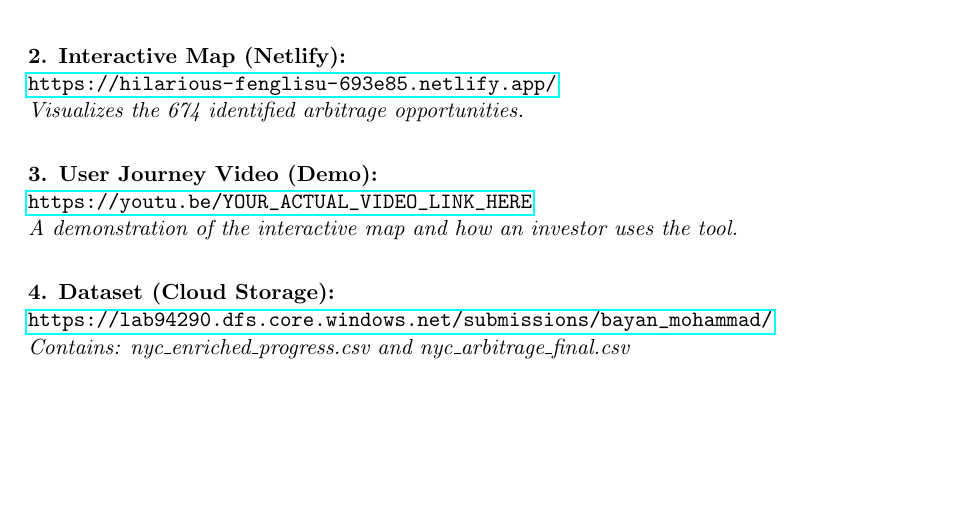
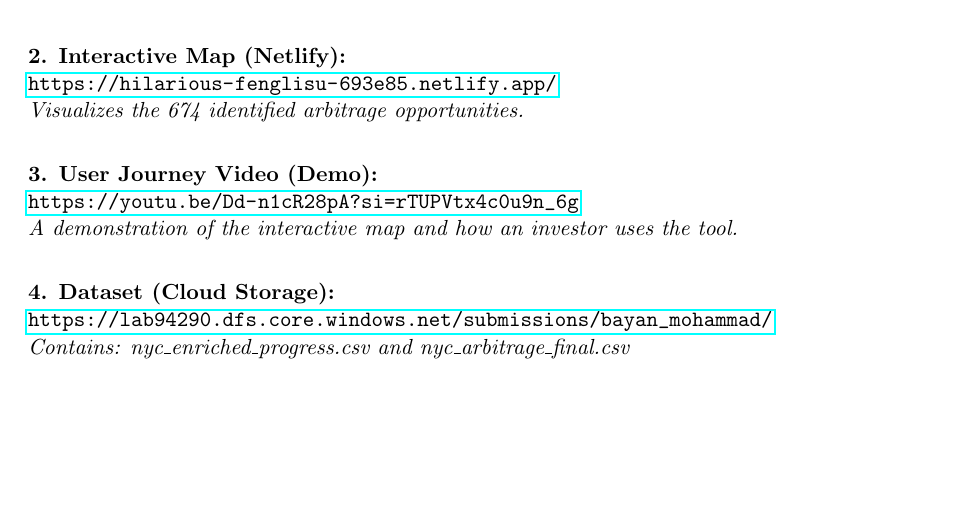
Before and after one commit to MohamedDiab444/ArbitrageCity, a LaTeX paper (FinalReport.tex): part of page 5 of 5, cut so that both start at the same text. Compiled offline with pdfLaTeX.

Commit message:
Add final YouTube demo link to documentation

```diff
--- a/FinalReport.tex
+++ b/FinalReport.tex
@@ -166,7 +166,7 @@ We successfully developed an automated pipeline that solves the real estate "Bli
 \vspace{0.5cm}
 
 \noindent \textbf{3. User Journey Video (Demo):} \\
-\url{https://youtu.be/YOUR_ACTUAL_VIDEO_LINK_HERE} \\ % REPLACE THIS
+\url{https://youtu.be/Dd-n1cR28pA?si=rTUPVtx4c0u9n_6g} \\
 \textit{A demonstration of the interactive map and how an investor uses the tool.}
 
 \vspace{0.5cm}
```
Also changed, not shown: README.md.
